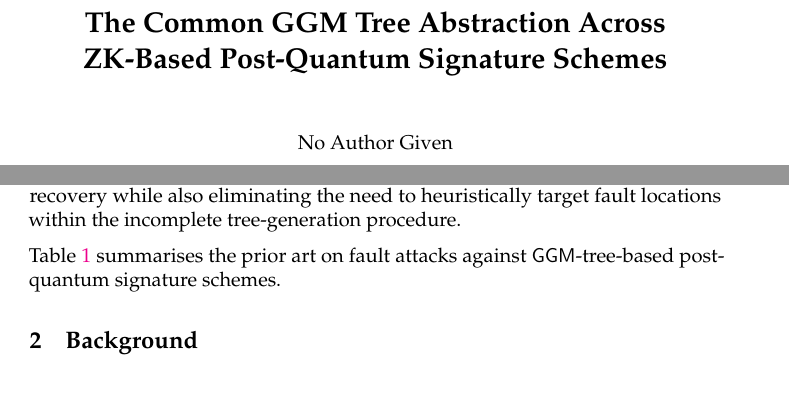
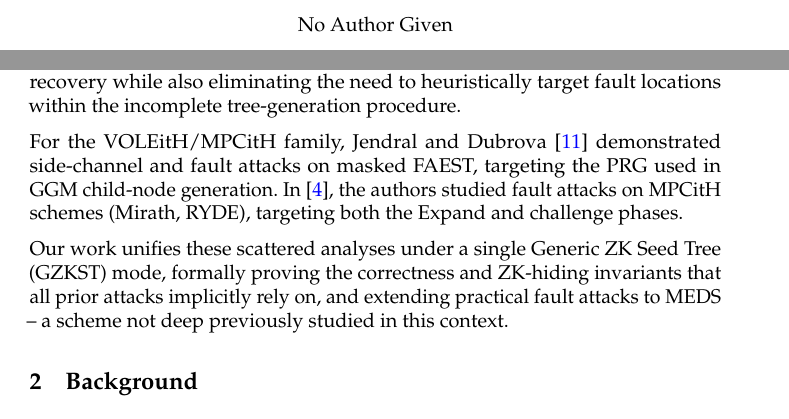
Before and after one commit to gbanegas/faultycross, a LaTeX paper (latex/main.tex, which reads latex/content/intro.tex): two parts of pages 1 and 2 of 27, joined at a grey line, cut at the place of the change, the shorter picture padded with empty space. Compiled offline with pdfLaTeX.

Commit message:
added related work

```diff
--- a/latex/content/intro.tex
+++ b/latex/content/intro.tex
@@ -74,6 +74,15 @@ universal forgery through recovery of secret-equivalent permutations, the attack
 at full key recovery while also eliminating the need to heuristically target fault locations
 within the incomplete tree-generation procedure.
 
+For the VOLEitH/MPCitH family, Jendral and Dubrova~\cite{JendralD25} demonstrated side-channel and fault attacks
+on masked FAEST, targeting the PRG used in GGM child-node generation. In~\cite{BandaBK26}, the authors studied fault
+attacks on MPCitH schemes (Mirath, RYDE), targeting both the Expand and challenge phases.
+
+Our work unifies these scattered analyses under a single Generic ZK Seed Tree (GZKST) mode,
+formally proving the correctness and ZK-hiding invariants that all prior attacks implicitly rely on,
+and extending practical fault attacks to MEDS -- a scheme not deep previously studied in this context.
+
+\begin{comment}
 Table~\ref{tab:relwork} summarises the prior art on fault attacks against
 \GGM-tree-based post-quantum signature schemes.
 
--- a/latex/main.tex
+++ b/latex/main.tex
@@ -5,8 +5,8 @@
 
 \begin{document}
 
-\title{The Common GGM Tree Abstraction Across ZK-Based Post-Quantum Signature Schemes}
-\titlerunning{GGM Tree Abstraction for ZK-Based Signatures}
+\title{--}
+\titlerunning{--}
 
 %\author{}
 %%\authorrunning{}
```
Also changed, not shown: latex/content/intro.tex (1 more changed lines).
